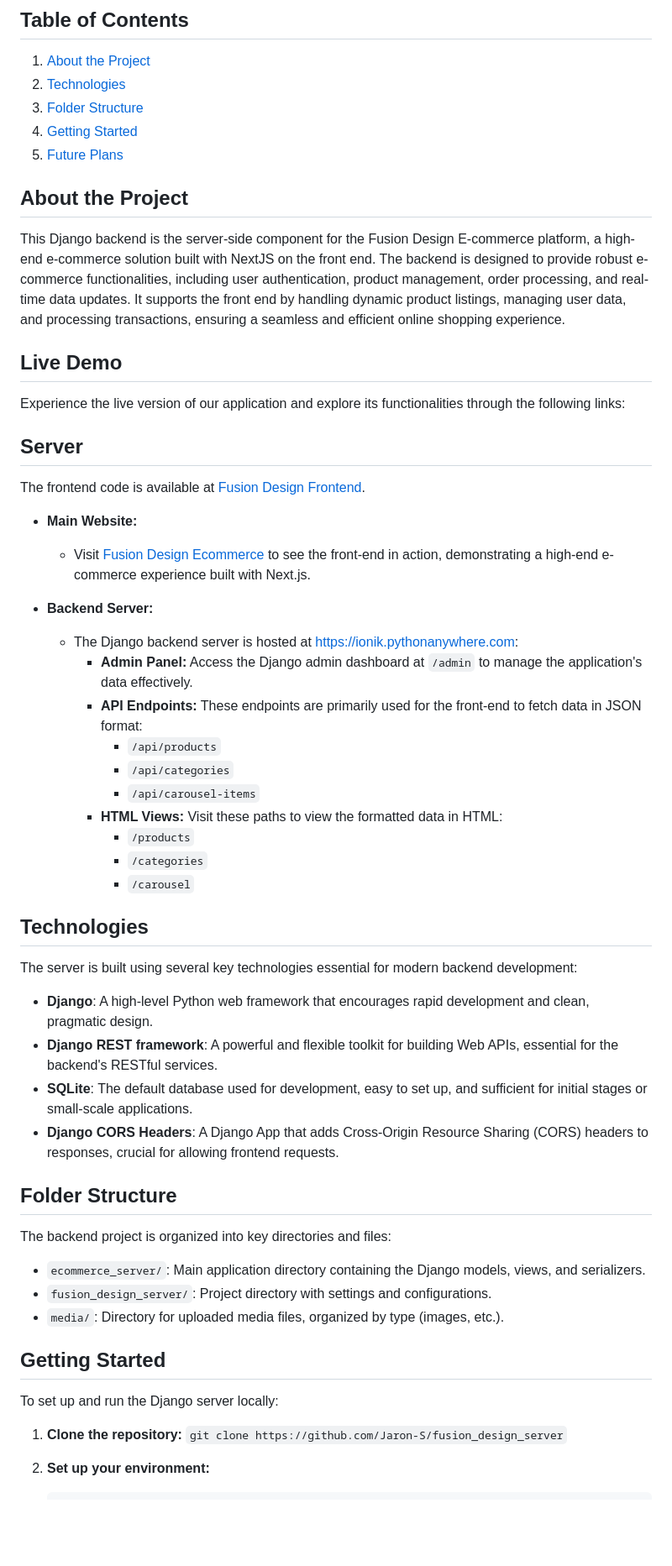
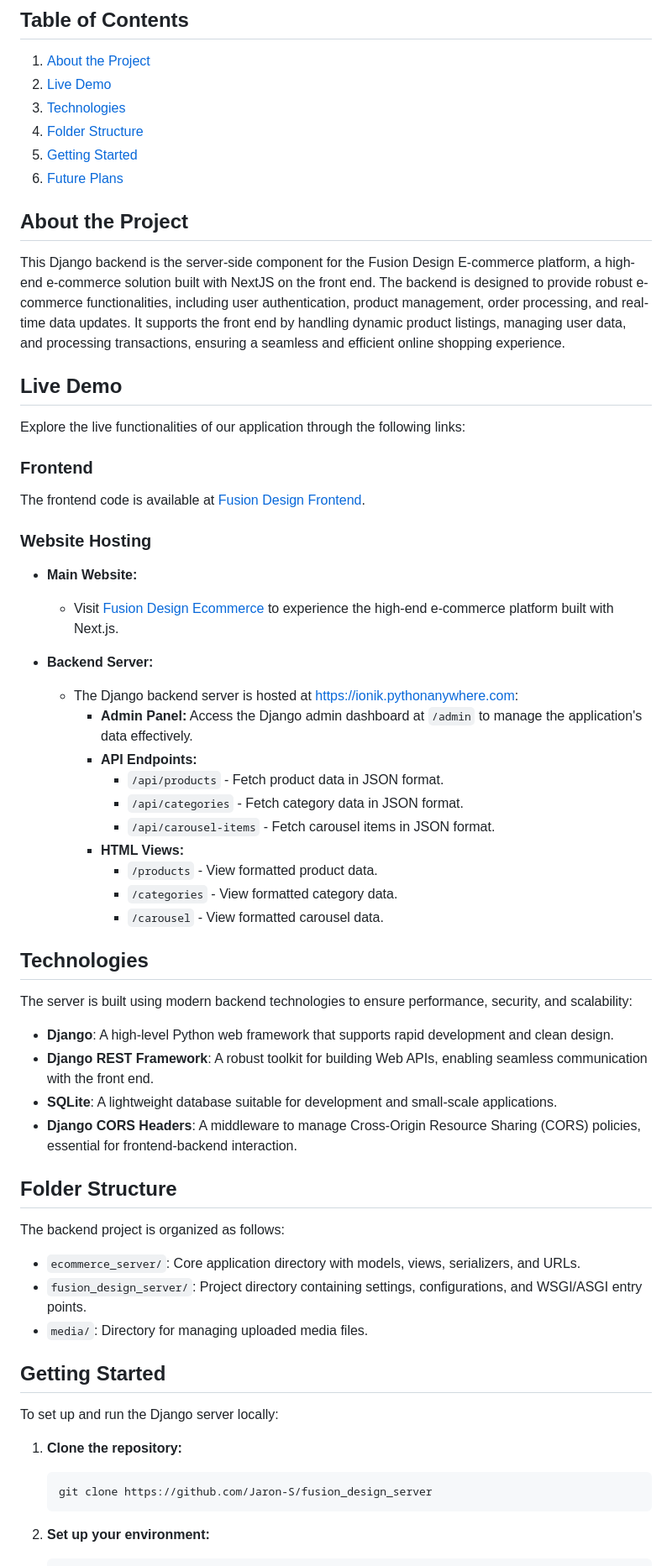
Before and after one commit to Jaron-S/fusion_design_server, a Markdown page: README.md, the part around one of its changes. Shown at 84% size. GitHub-like rendering; blank space fills up the shorter version.

````diff
--- a/README.md
+++ b/README.md
@@ -3,10 +3,11 @@
 ## Table of Contents
 
 1. [About the Project](#about-the-project)
-2. [Technologies](#technologies)
-3. [Folder Structure](#folder-structure)
-4. [Getting Started](#getting-started)
-5. [Future Plans](#future-plans)
+2. [Live Demo](#live-demo)
+3. [Technologies](#technologies)
+4. [Folder Structure](#folder-structure)
+5. [Getting Started](#getting-started)
+6. [Future Plans](#future-plans)
 
 ## About the Project
 
@@ -14,50 +15,54 @@ This Django backend is the server-side component for the Fusion Design E-commerc
 
 ## Live Demo
 
-Experience the live version of our application and explore its functionalities through the following links:
+Explore the live functionalities of our application through the following links:
 
-## Server
+### Frontend
 
 The frontend code is available at [Fusion Design Frontend](https://github.com/Jaron-S/fusion-design-frontend).
 
+### Website Hosting
+
 - **Main Website:**
-  - Visit [Fusion Design Ecommerce](https://fusion-design.netlify.app/) to see the front-end in action, demonstrating a high-end e-commerce experience built with Next.js.
+  - Visit [Fusion Design Ecommerce](https://fusion-design.netlify.app/) to experience the high-end e-commerce platform built with Next.js.
 
 - **Backend Server:**
   - The Django backend server is hosted at [https://ionik.pythonanywhere.com](https://ionik.pythonanywhere.com):
     - **Admin Panel:** Access the Django admin dashboard at `/admin` to manage the application's data effectively.
-    - **API Endpoints:** These endpoints are primarily used for the front-end to fetch data in JSON format:
-      - `/api/products`
-      - `/api/categories`
-      - `/api/carousel-items`
-    - **HTML Views:** Visit these paths to view the formatted data in HTML:
-      - `/products`
-      - `/categories`
-      - `/carousel`
+    - **API Endpoints:**
+      - `/api/products` - Fetch product data in JSON format.
+      - `/api/categories` - Fetch category data in JSON format.
+      - `/api/carousel-items` - Fetch carousel items in JSON format.
+    - **HTML Views:**
+      - `/products` - View formatted product data.
+      - `/categories` - View formatted category data.
+      - `/carousel` - View formatted carousel data.
 
 ## Technologies
 
-The server is built using several key technologies essential for modern backend development:
+The server is built using modern backend technologies to ensure performance, security, and scalability:
 
-- **Django**: A high-level Python web framework that encourages rapid development and clean, pragmatic design.
-- **Django REST framework**: A powerful and flexible toolkit for building Web APIs, essential for the backend's RESTful services.
-- **SQLite**: The default database used for development, easy to set up, and sufficient for initial stages or small-scale applications.
-- **Django CORS Headers**: A Django App that adds Cross-Origin Resource Sharing (CORS) headers to responses, crucial for allowing frontend requests.
+- **Django**: A high-level Python web framework that supports rapid development and clean design.
+- **Django REST Framework**: A robust toolkit for building Web APIs, enabling seamless communication with the front end.
+- **SQLite**: A lightweight database suitable for development and small-scale applications.
+- **Django CORS Headers**: A middleware to manage Cross-Origin Resource Sharing (CORS) policies, essential for frontend-backend interaction.
 
 ## Folder Structure
 
-The backend project is organized into key directories and files:
+The backend project is organized as follows:
 
-- `ecommerce_server/`: Main application directory containing the Django models, views, and serializers.
-- `fusion_design_server/`: Project directory with settings and configurations.
-- `media/`: Directory for uploaded media files, organized by type (images, etc.).
+- `ecommerce_server/`: Core application directory with models, views, serializers, and URLs.
+- `fusion_design_server/`: Project directory containing settings, configurations, and WSGI/ASGI entry points.
+- `media/`: Directory for managing uploaded media files.
 
 ## Getting Started
 
 To set up and run the Django server locally:
 
 1. **Clone the repository:**
-   `git clone https://github.com/Jaron-S/fusion_design_server`
+   ```
+   git clone https://github.com/Jaron-S/fusion_design_server
+   ```
 
 2. **Set up your environment:**
    ```
````
Also changed, not shown: other parts of README.md (+14 -3 lines).
